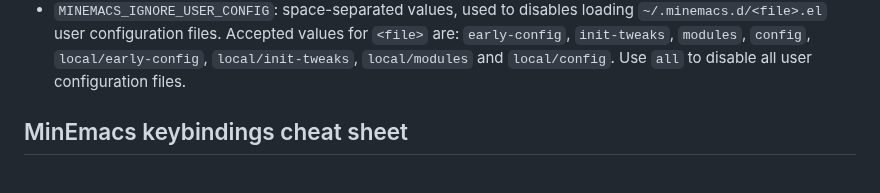
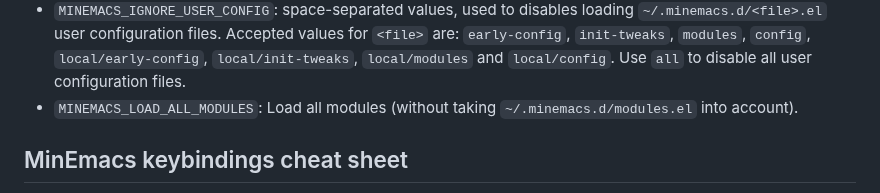
Before and after one commit to abougouffa/minemacs, a Markdown page: docs/README.md, the part around the change. Drawn GitHub-style.

Commit message:
docs(readme): document `MINEMACS_LOAD_ALL_MODULES`

```diff
--- a/docs/README.md
+++ b/docs/README.md
@@ -147,6 +147,8 @@ You can customize MinEmacs' behavior via some environment variables.
   are: `early-config`, `init-tweaks`, `modules`, `config`, `local/early-config`,
   `local/init-tweaks`, `local/modules` and `local/config`. Use `all` to disable all
   user configuration files.
+- `MINEMACS_LOAD_ALL_MODULES`: Load all modules (without taking
+  `~/.minemacs.d/modules.el` into account).
 
 ## MinEmacs keybindings cheat sheet
 
```
